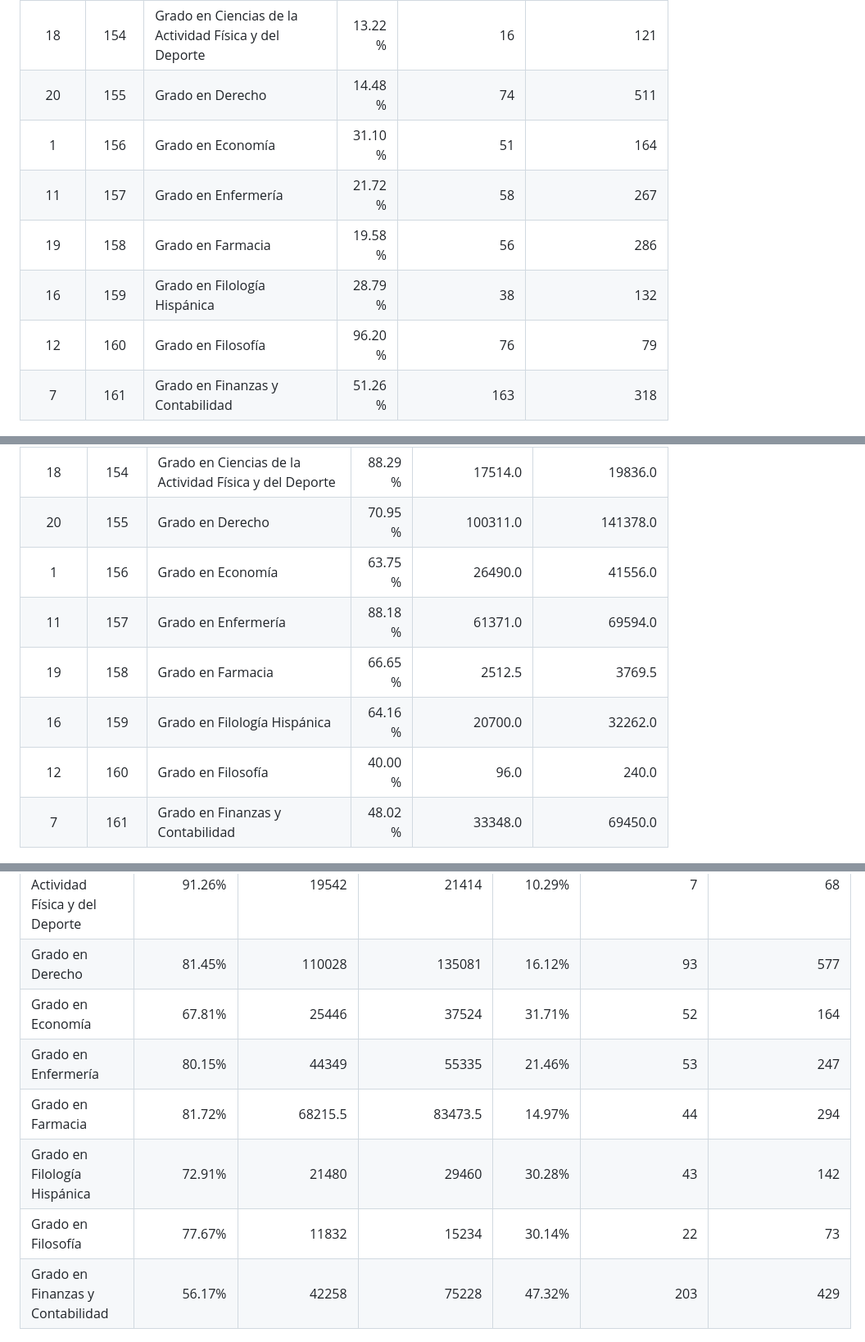
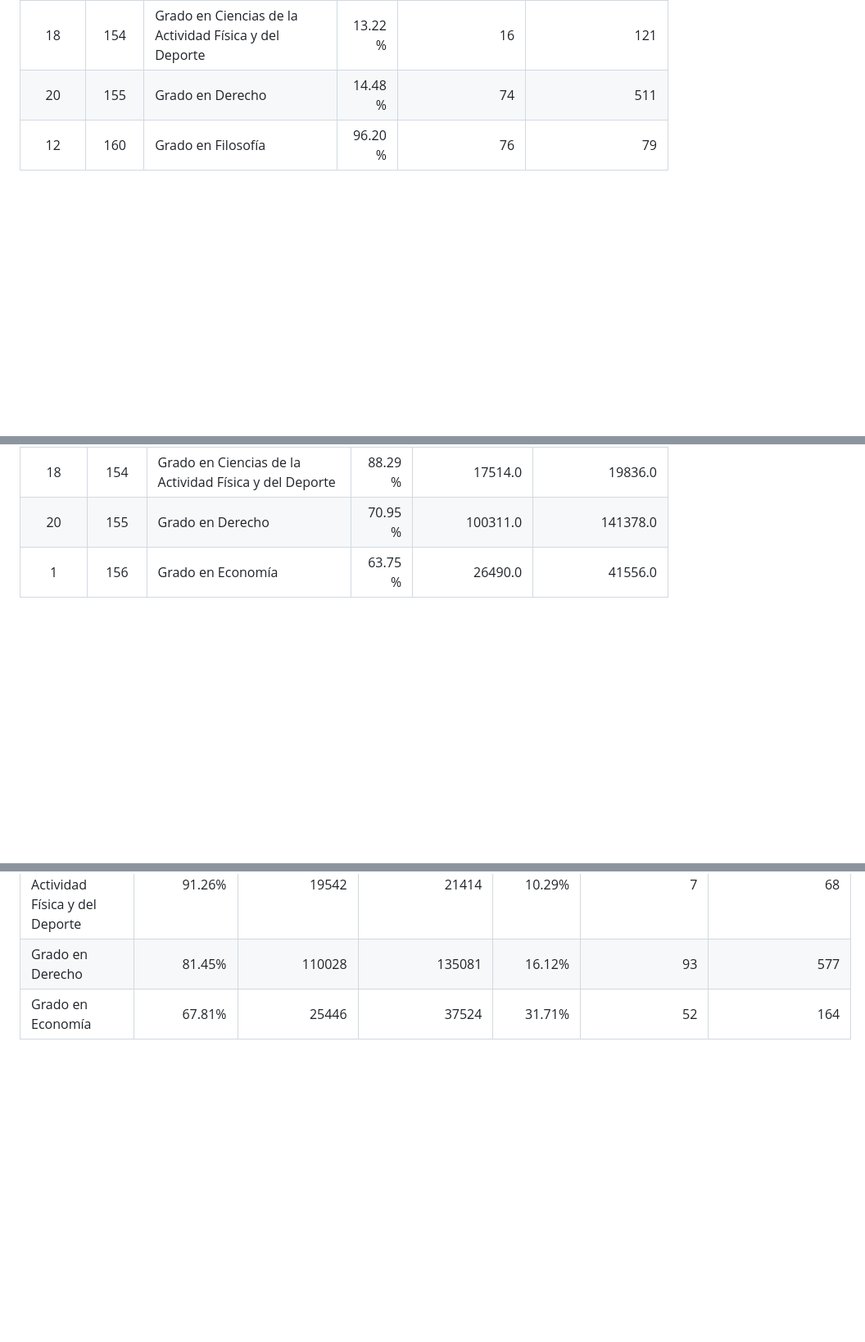
Before and after one commit to alvvigsuaUS/Trabajo-DS, a Markdown page: README.md, 3 parts joined by grey strips. Shown at 82% size. Drawn GitHub-style; blank space fills up the shorter version.

Commit message:
recorte de tablas md

```diff
--- a/README.md
+++ b/README.md
@@ -41,12 +41,7 @@ Los datos estan sacados del portal de transparencia de la universidad de sevilla
 | 5 | 153 | Grado en Biología | 14.08 % | 29 | 206 |
 | 18 | 154 | Grado en Ciencias de la Actividad Física y del Deporte | 13.22 % | 16 | 121 |
 | 20 | 155 | Grado en Derecho | 14.48 % | 74 | 511 |
-| 1 | 156 | Grado en Economía | 31.10 % | 51 | 164 |
-| 11 | 157 | Grado en Enfermería | 21.72 % | 58 | 267 |
-| 19 | 158 | Grado en Farmacia | 19.58 % | 56 | 286 |
-| 16 | 159 | Grado en Filología Hispánica | 28.79 % | 38 | 132 |
 | 12 | 160 | Grado en Filosofía | 96.20 % | 76 | 79 |
-| 7 | 161 | Grado en Finanzas y Contabilidad | 51.26 % | 163 | 318 |
 
 ![Preview de abandono (2023-2024)](images/captura%20abandono.png)
 
@@ -63,11 +58,6 @@ Los datos estan sacados del portal de transparencia de la universidad de sevilla
 | 18 | 154 | Grado en Ciencias de la Actividad Física y del Deporte | 88.29 % | 17514.0 | 19836.0 |
 | 20 | 155 | Grado en Derecho | 70.95 % | 100311.0 | 141378.0 |
 | 1 | 156 | Grado en Economía | 63.75 % | 26490.0 | 41556.0 |
-| 11 | 157 | Grado en Enfermería | 88.18 % | 61371.0 | 69594.0 |
-| 19 | 158 | Grado en Farmacia | 66.65 % | 2512.5 | 3769.5 |
-| 16 | 159 | Grado en Filología Hispánica | 64.16 % | 20700.0 | 32262.0 |
-| 12 | 160 | Grado en Filosofía | 40.00 % | 96.0 | 240.0 |
-| 7 | 161 | Grado en Finanzas y Contabilidad | 48.02 % | 33348.0 | 69450.0 |
 
 ![Preview de rendimiento (2023-2024)](images/captura%20rendimiento.png)
 
@@ -84,11 +74,6 @@ Los datos estan sacados del portal de transparencia de la universidad de sevilla
 | Grado en Ciencias de la Actividad Física y del Deporte | 91.26% | 19542 | 21414 | 10.29% | 7 | 68 |
 | Grado en Derecho | 81.45% | 110028 | 135081 | 16.12% | 93 | 577 |
 | Grado en Economía | 67.81% | 25446 | 37524 | 31.71% | 52 | 164 |
-| Grado en Enfermería | 80.15% | 44349 | 55335 | 21.46% | 53 | 247 |
-| Grado en Farmacia | 81.72% | 68215.5 | 83473.5 | 14.97% | 44 | 294 |
-| Grado en Filología Hispánica | 72.91% | 21480 | 29460 | 30.28% | 43 | 142 |
-| Grado en Filosofía | 77.67% | 11832 | 15234 | 30.14% | 22 | 73 |
-| Grado en Finanzas y Contabilidad | 56.17% | 42258 | 75228 | 47.32% | 203 | 429 |
 
 ![Preview de abandono y rendimiento (2019-2020)](images/captura%20abandono%20rendimiento.png)
 
```
Also changed, not shown: other parts of README.md (+0 -6 lines).
